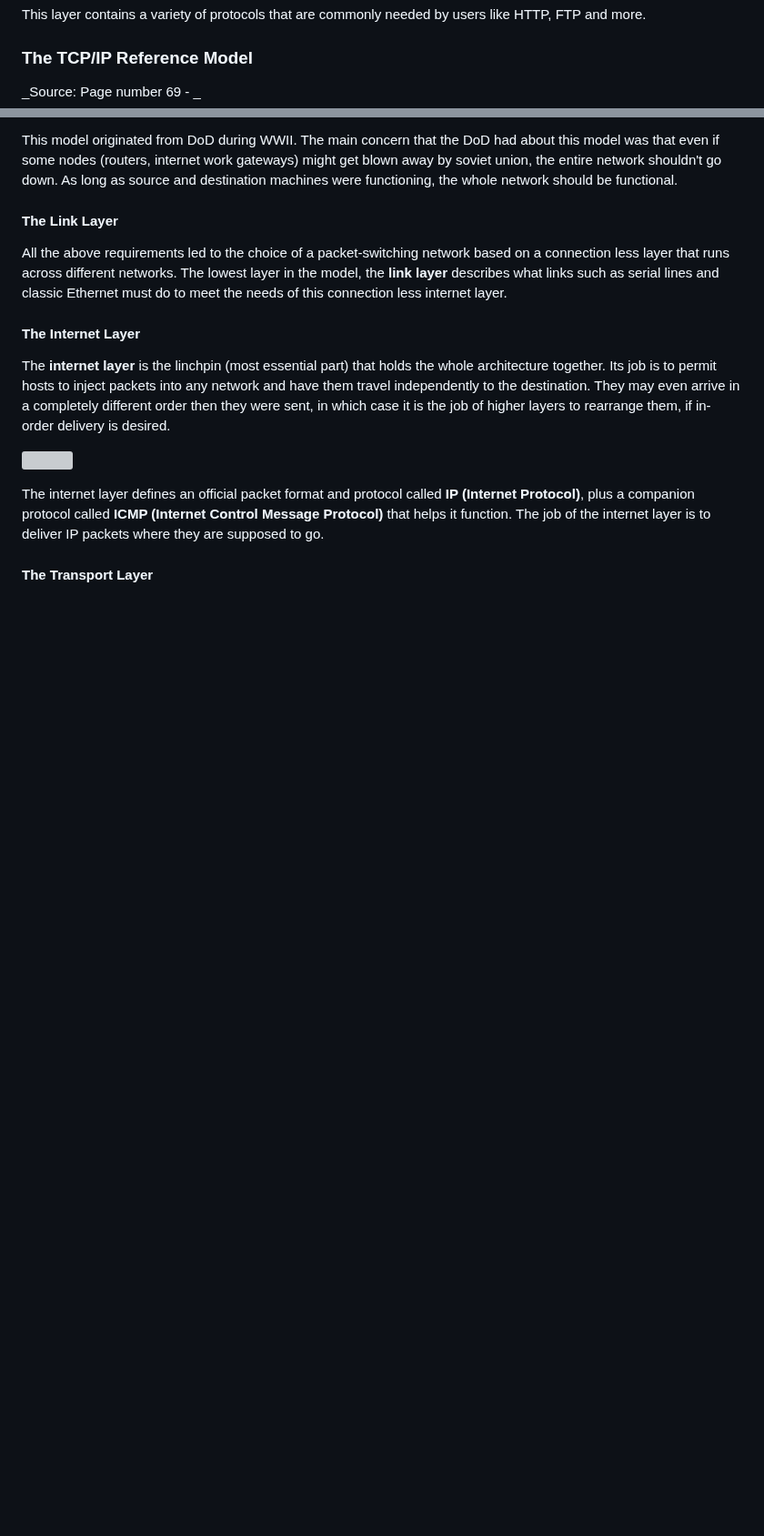
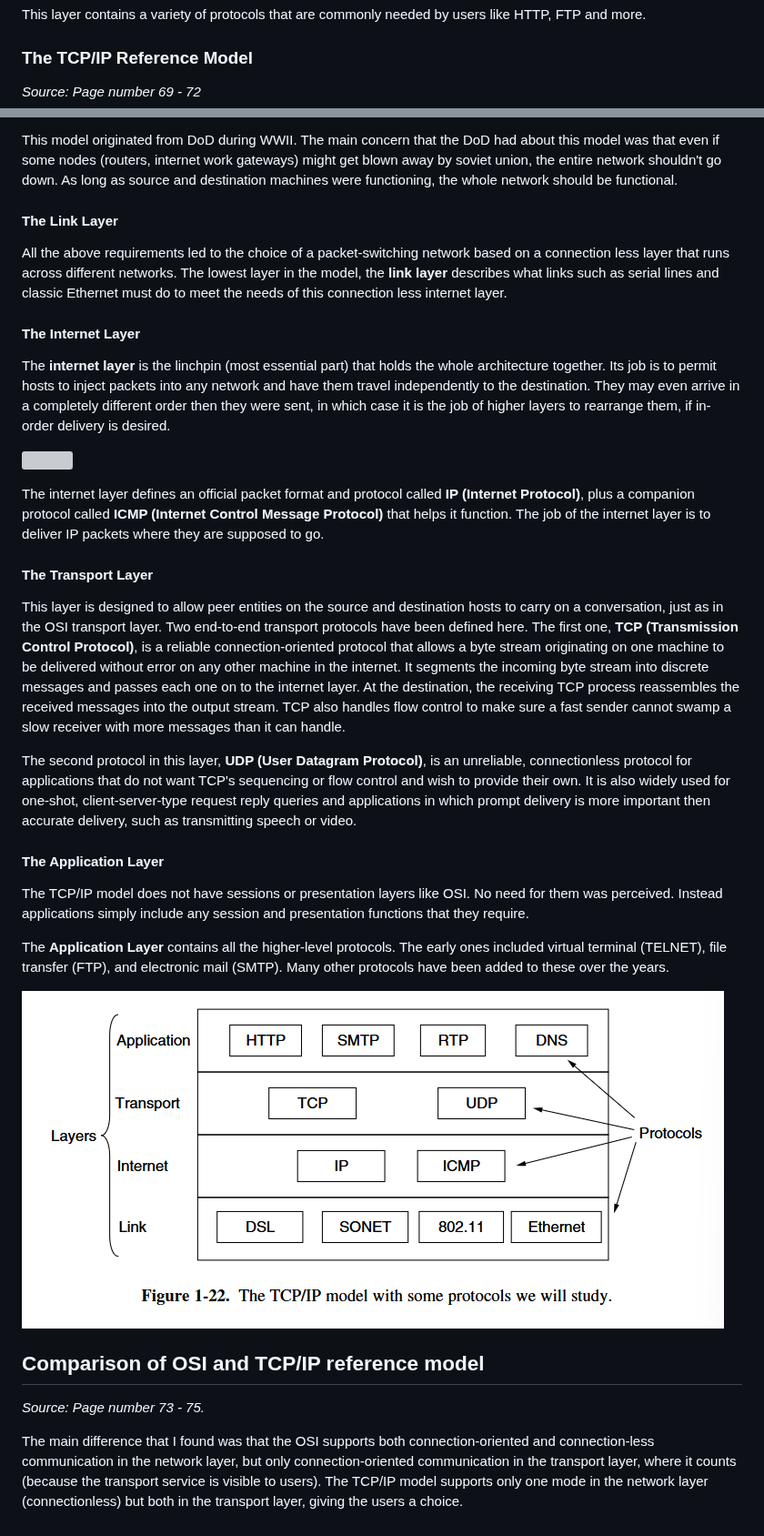
Before and after one commit to Calcifer077/obsidian-notes, a Markdown page: Computer Network/Note from Andrew S. Tanenbaum.md, 2 parts joined by grey strips. Shown at 91% size. Drawn GitHub-style; pictures changed too: assets/Pasted image 20260721211435.png (added); blank space fills up the shorter version; grey boxes are pictures that could not be loaded.

```diff
--- a/Computer Network/Note from Andrew S. Tanenbaum.md
+++ b/Computer Network/Note from Andrew S. Tanenbaum.md
@@ -86,7 +86,7 @@ This layer contains a variety of protocols that are commonly needed by users lik
 
 ### The TCP/IP Reference Model
 
-_Source: Page number 69 - _
+_Source: Page number 69 - 72_
 
 This model originated from DoD during WWII. The main concern that the DoD had about this model was that even if some nodes (routers, internet work gateways) might get blown away by soviet union, the entire network shouldn't go down. As long as source and destination machines were functioning, the whole network should be functional.
 
@@ -103,3 +103,21 @@ The **internet layer** is the linchpin (most essential part) that holds the whol
 The internet layer defines an official packet format and protocol called **IP (Internet Protocol)**, plus a companion protocol called **ICMP (Internet Control Message Protocol)** that helps it function. The job of the internet layer is to deliver IP packets where they are supposed to go.
 
 #### The Transport Layer
+
+This layer is designed to allow peer entities on the source and destination hosts to carry on a conversation, just as in the OSI transport layer. Two end-to-end transport protocols have been defined here. The first one, **TCP (Transmission Control Protocol)**, is a reliable connection-oriented protocol that allows a byte stream originating on one machine to be delivered without error on any other machine in the internet. It segments the incoming byte stream into discrete messages and passes each one on to the internet layer. At the destination, the receiving TCP process reassembles the received messages into the output stream. TCP also handles flow control to make sure a fast sender cannot swamp a slow receiver with more messages than it can handle.
+
+The second protocol in this layer, **UDP (User Datagram Protocol)**, is an unreliable, connectionless protocol for applications that do not want TCP's sequencing or flow control and wish to provide their own. It is also widely used for one-shot, client-server-type request reply queries and applications in which prompt delivery is more important then accurate delivery, such as transmitting speech or video.
+
+#### The Application Layer
+
+The TCP/IP model does not have sessions or presentation layers like OSI. No need for them was perceived. Instead applications simply include any session and presentation functions that they require.
+
+The **Application Layer** contains all the higher-level protocols. The early ones included virtual terminal (TELNET), file transfer (FTP), and electronic mail (SMTP). Many other protocols have been added to these over the years.
+
+![](../assets/Pasted%20image%2020260721211435.png)
+
+## Comparison of OSI and TCP/IP reference model
+
+_Source: Page number 73 - 75._
+
+The main difference that I found was that the OSI supports both connection-oriented and connection-less communication in the network layer, but only connection-oriented communication in the transport layer, where it counts (because the transport service is visible to users). The TCP/IP model supports only one mode in the network layer (connectionless) but both in the transport layer, giving the users a choice.
```
Also changed, not shown: other parts of Computer Network/Note from Andrew S. Tanenbaum.md (+1 -1 lines), Operating System/Note from Andrew S. Tanenbaum.md (added, +13 -0 lines), assets/Pasted image 20260720171848.png (deleted), assets/Pasted image 20260721210411.png (added), assets/Pasted image 20260722222758.png (added).
